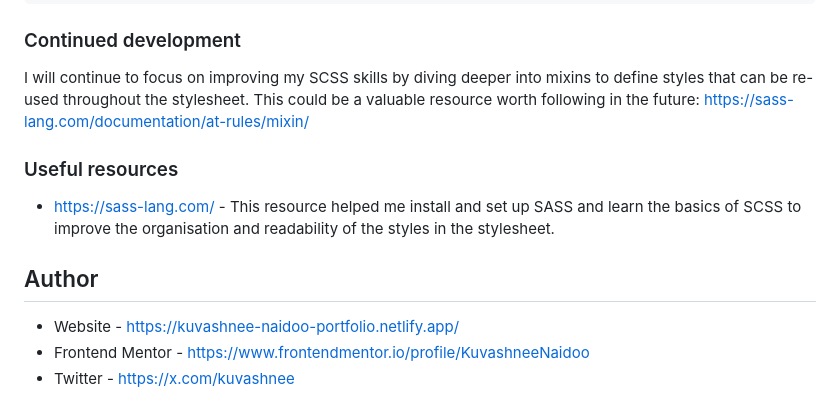
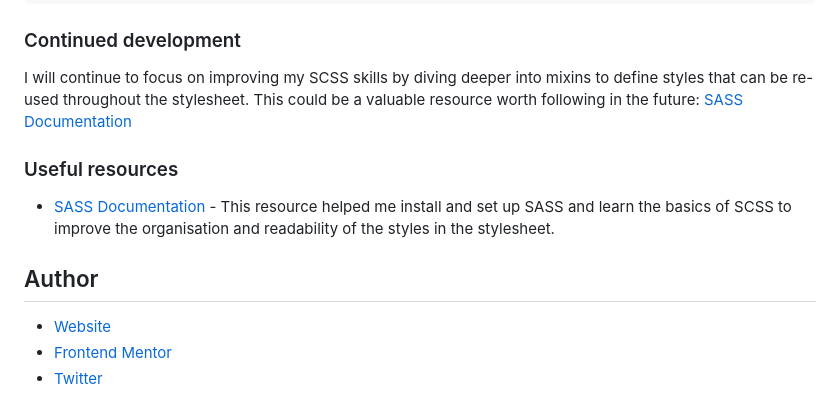
Before and after one commit to KuvashneeNaidoo/social-links-profile, a Markdown page: README.md, the part around the change printed below. Rendered like a GitHub page.

```diff
--- a/README.md
+++ b/README.md
@@ -98,14 +98,14 @@ SCSS also helped to support variables to store reusable values like colors and f
 ### Continued development
 
 I will continue to focus on improving my SCSS skills by diving deeper into mixins to define styles that can be re-used throughout the stylesheet.
-This could be a valuable resource worth following in the future: https://sass-lang.com/documentation/at-rules/mixin/
+This could be a valuable resource worth following in the future: [SASS Documentation](https://sass-lang.com/documentation/at-rules/mixin/)
 
 ### Useful resources
 
-- https://sass-lang.com/ - This resource helped me install and set up SASS and learn the basics of SCSS to improve the organisation and readability of the styles in the stylesheet.
+- [SASS Documentation](https://sass-lang.com/) - This resource helped me install and set up SASS and learn the basics of SCSS to improve the organisation and readability of the styles in the stylesheet.
 
 ## Author
 
-- Website - https://kuvashnee-naidoo-portfolio.netlify.app/
-- Frontend Mentor - https://www.frontendmentor.io/profile/KuvashneeNaidoo
-- Twitter - https://x.com/kuvashnee
+- [Website](https://kuvashnee-naidoo-portfolio.netlify.app/)
+- [Frontend Mentor](https://www.frontendmentor.io/profile/KuvashneeNaidoo)
+- [Twitter](https://x.com/kuvashnee)
```
Also changed, not shown: other parts of README.md (+2 -2 lines).
